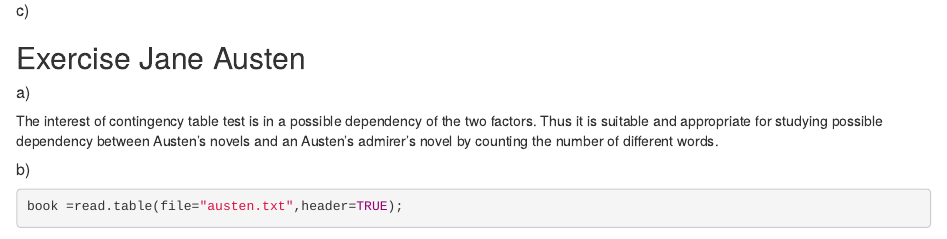
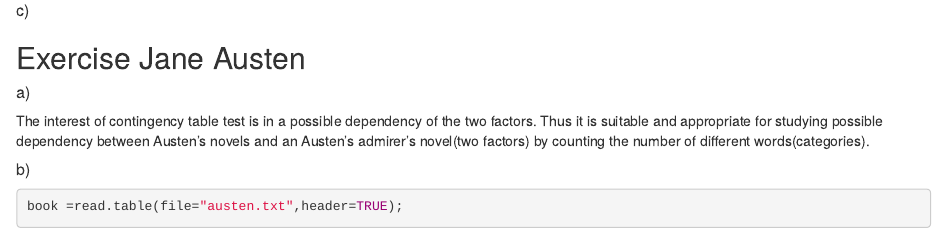
Before and after one commit to Arcticat/edda-labs, an R Markdown document (lab3/EDDA_final_q2.Rmd): the page in a window 1100 px wide, from 350 px down. Rendered offline with R 4.5, knitr and Pandoc, with nearby package versions; some code elsewhere in the file could not run offline.

Commit message:
Q2 of Final

```diff
--- a/lab3/EDDA_final_q2.Rmd
+++ b/lab3/EDDA_final_q2.Rmd
@@ -24,7 +24,7 @@ forest=read.table(file="treeVolume.txt",header=TRUE);
 ## Exercise Jane Austen
 
 ##### a)
-The interest of contingency table test is in a possible dependency of the two factors. Thus it is suitable and appropriate for studying possible dependency between Austen's novels and an Austen's admirer's novel by counting the number of different words.
+The interest of contingency table test is in a possible dependency of the two factors. Thus it is suitable and appropriate for studying possible dependency between Austen's novels and an Austen's admirer's novel(two factors) by counting the number of different words(categories).
 
 ##### b)
 
```
